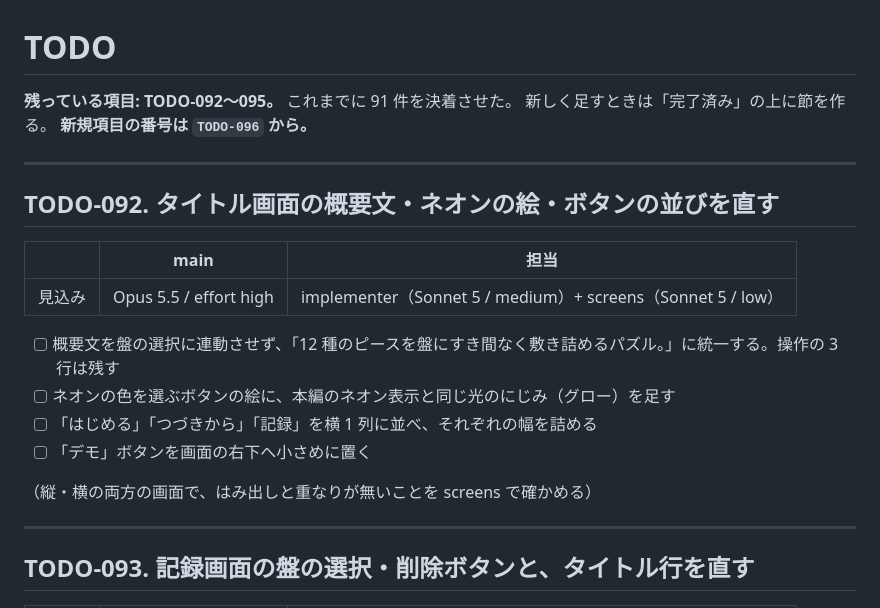
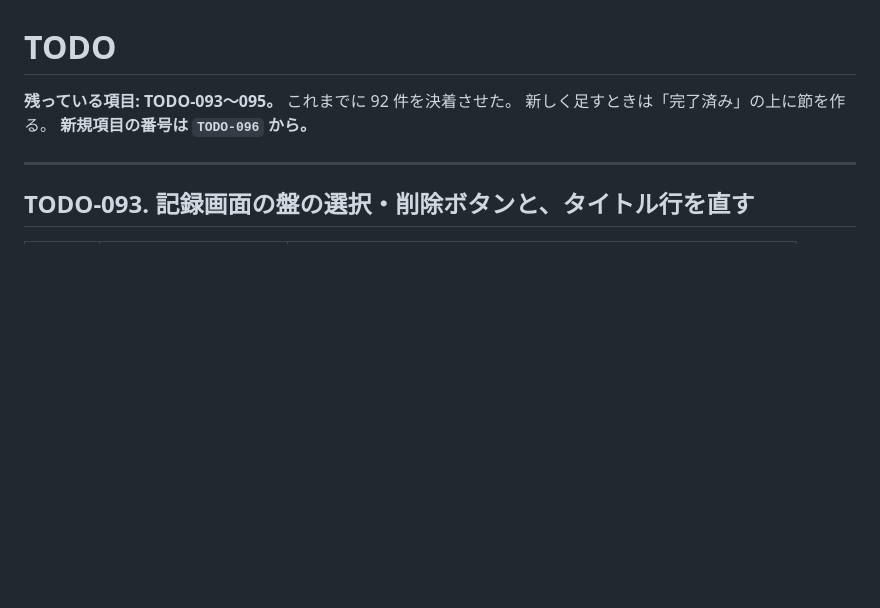
Before and after one commit to ytani01/pentomino-puzzle, a Markdown page: TODO.md, the part around the change. Rendered like a GitHub page; blank space fills up the shorter version.

```diff
--- a/TODO.md
+++ b/TODO.md
@@ -1,23 +1,8 @@
 # TODO
 
-**残っている項目: TODO-092〜095。** これまでに 91 件を決着させた。
+**残っている項目: TODO-093〜095。** これまでに 92 件を決着させた。
 新しく足すときは「完了済み」の上に節を作る。
 **新規項目の番号は `TODO-096` から。**
-
----
-
-## TODO-092. タイトル画面の概要文・ネオンの絵・ボタンの並びを直す
-
-|      | main | 担当 |
-|------|------|------|
-| 見込み | Opus 5.5 / effort high | implementer（Sonnet 5 / medium）+ screens（Sonnet 5 / low） |
-
-- [ ] 概要文を盤の選択に連動させず、「12 種のピースを盤にすき間なく敷き詰めるパズル。」に統一する。操作の 3 行は残す
-- [ ] ネオンの色を選ぶボタンの絵に、本編のネオン表示と同じ光のにじみ（グロー）を足す
-- [ ] 「はじめる」「つづきから」「記録」を横 1 列に並べ、それぞれの幅を詰める
-- [ ] 「デモ」ボタンを画面の右下へ小さめに置く
-
-（縦・横の両方の画面で、はみ出しと重なりが無いことを screens で確かめる）
 
 ---
 
```
Also changed, not shown: archives/index.md (+1 -0 lines), archives/todo/TODO-092. タイトル画面の概要文・ネオンの絵・ボタンの並びを直す.md (added, +57 -0 lines), docs/UsersGuide.md (+1 -1 lines), docs/images/title.png, 8 other files.
